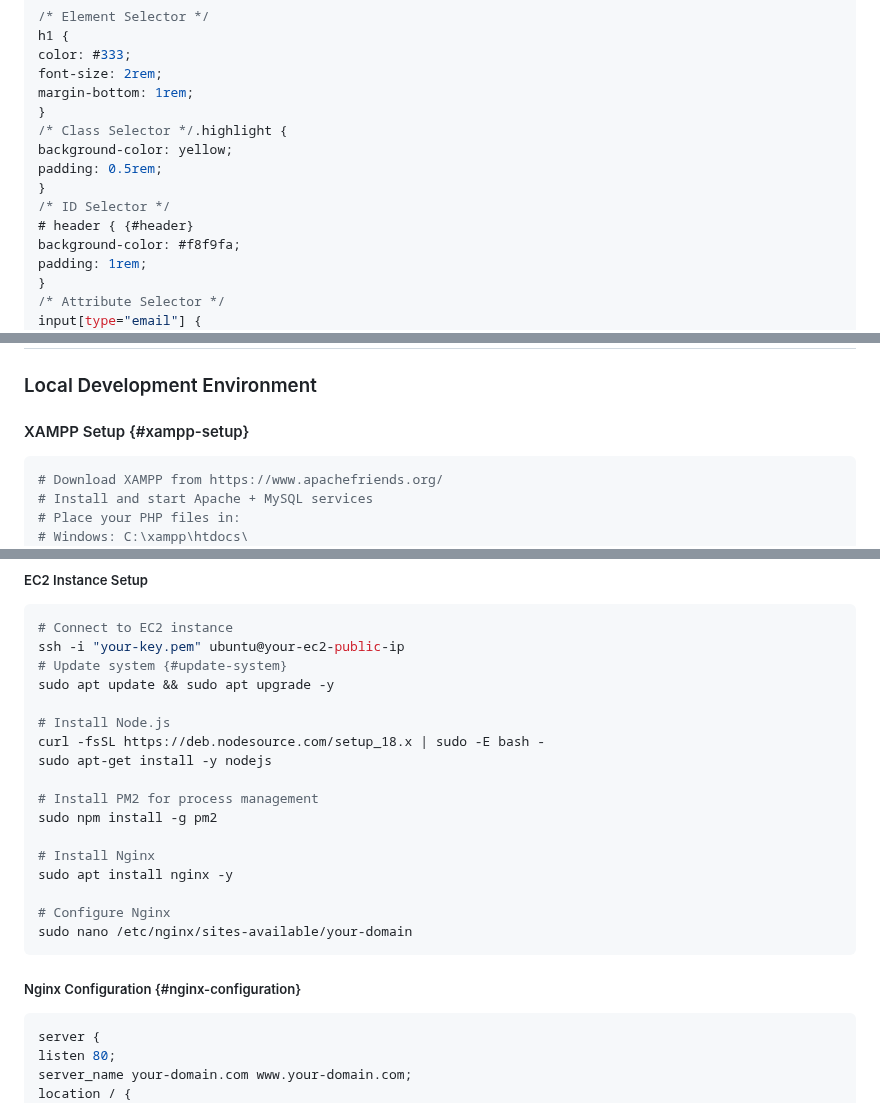
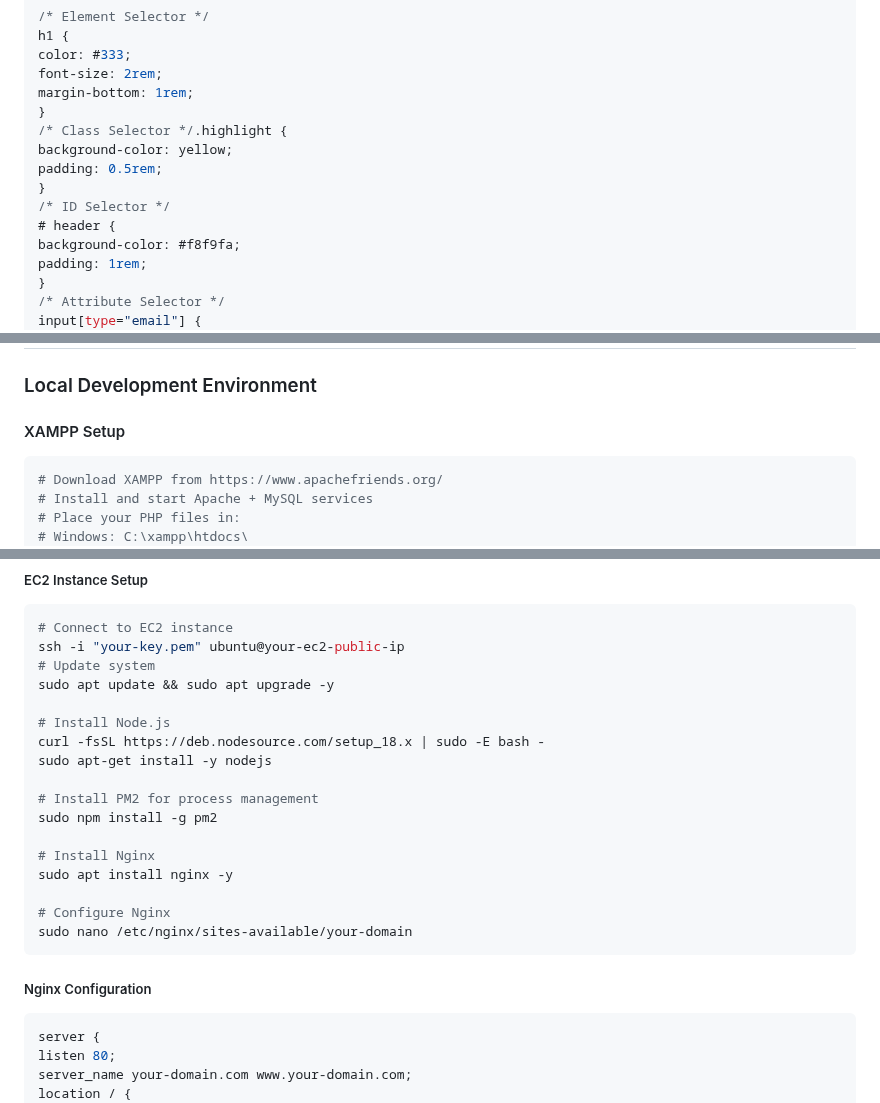
Before and after one commit to Jimmyu2foru18/Computer-Programming-Notes, a Markdown page: 2 Int & web.md, 3 parts joined by grey strips. GitHub-like rendering.

````diff
--- a/2 Int & web.md
+++ b/2 Int & web.md
@@ -245,7 +245,7 @@ background-color: yellow;
 padding: 0.5rem;
 }
 /* ID Selector */
-# header { {#header}
+# header {
 background-color: #f8f9fa;
 padding: 1rem;
 }
@@ -1620,7 +1620,7 @@ res.status(500).json({ error: 'Failed to fetch profile' });
 ## Deployment & Hosting
 ### Local Development Environment
 
-#### XAMPP Setup {#xampp-setup}
+#### XAMPP Setup
 ```bash
 # Download XAMPP from https://www.apachefriends.org/
 # Install and start Apache + MySQL services
@@ -1660,7 +1660,7 @@ console.log(`Development server running on http://localhost:${PORT}`);
 ```bash
 # Connect to EC2 instance
 ssh -i "your-key.pem" ubuntu@your-ec2-public-ip
-# Update system {#update-system}
+# Update system
 sudo apt update && sudo apt upgrade -y
 
 # Install Node.js
@@ -1676,7 +1676,7 @@ sudo apt install nginx -y
 # Configure Nginx
 sudo nano /etc/nginx/sites-available/your-domain
 ```
-##### Nginx Configuration {#nginx-configuration}
+##### Nginx Configuration
 ```nginx
 server {
 listen 80;
````
Also changed, not shown: other parts of 2 Int & web.md (+2 -2 lines).
